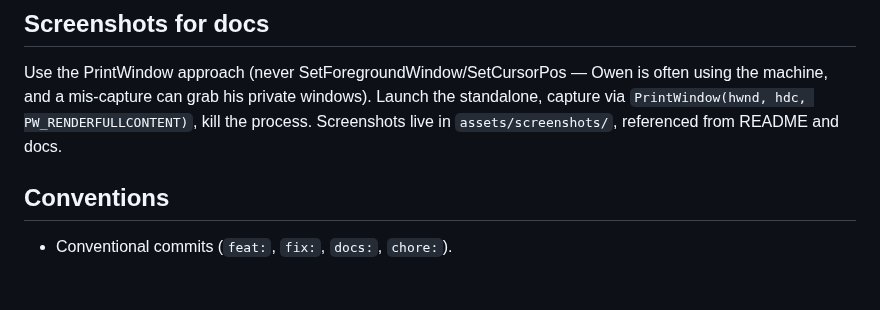
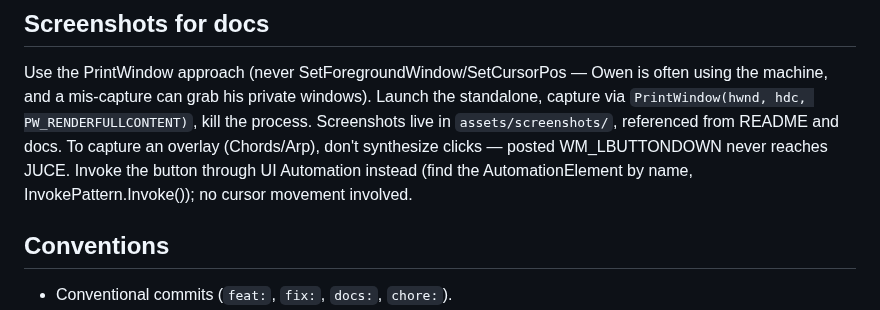
Before and after one commit to owenpkent/Keys, a Markdown page: CLAUDE.md, the part around the change. GitHub-like rendering; blank space fills up the shorter version.

Commit message:
docs: refresh Keys Host and chord-generator screenshots for the one-view UI
Also document the UI Automation trick for capturing overlays (posted
mouse messages never reach JUCE; invoking the button via UIA does,
with no cursor movement).

```diff
--- a/CLAUDE.md
+++ b/CLAUDE.md
@@ -86,6 +86,9 @@ Use the PrintWindow approach (never SetForegroundWindow/SetCursorPos — Owen is
 using the machine, and a mis-capture can grab his private windows). Launch the
 standalone, capture via `PrintWindow(hwnd, hdc, PW_RENDERFULLCONTENT)`, kill the
 process. Screenshots live in `assets/screenshots/`, referenced from README and docs.
+To capture an overlay (Chords/Arp), don't synthesize clicks — posted WM_LBUTTONDOWN
+never reaches JUCE. Invoke the button through UI Automation instead (find the
+AutomationElement by name, InvokePattern.Invoke()); no cursor movement involved.
 
 ## Conventions
 
```
Also changed, not shown: assets/screenshots/chord-generator.png, assets/screenshots/keys-host.png.
